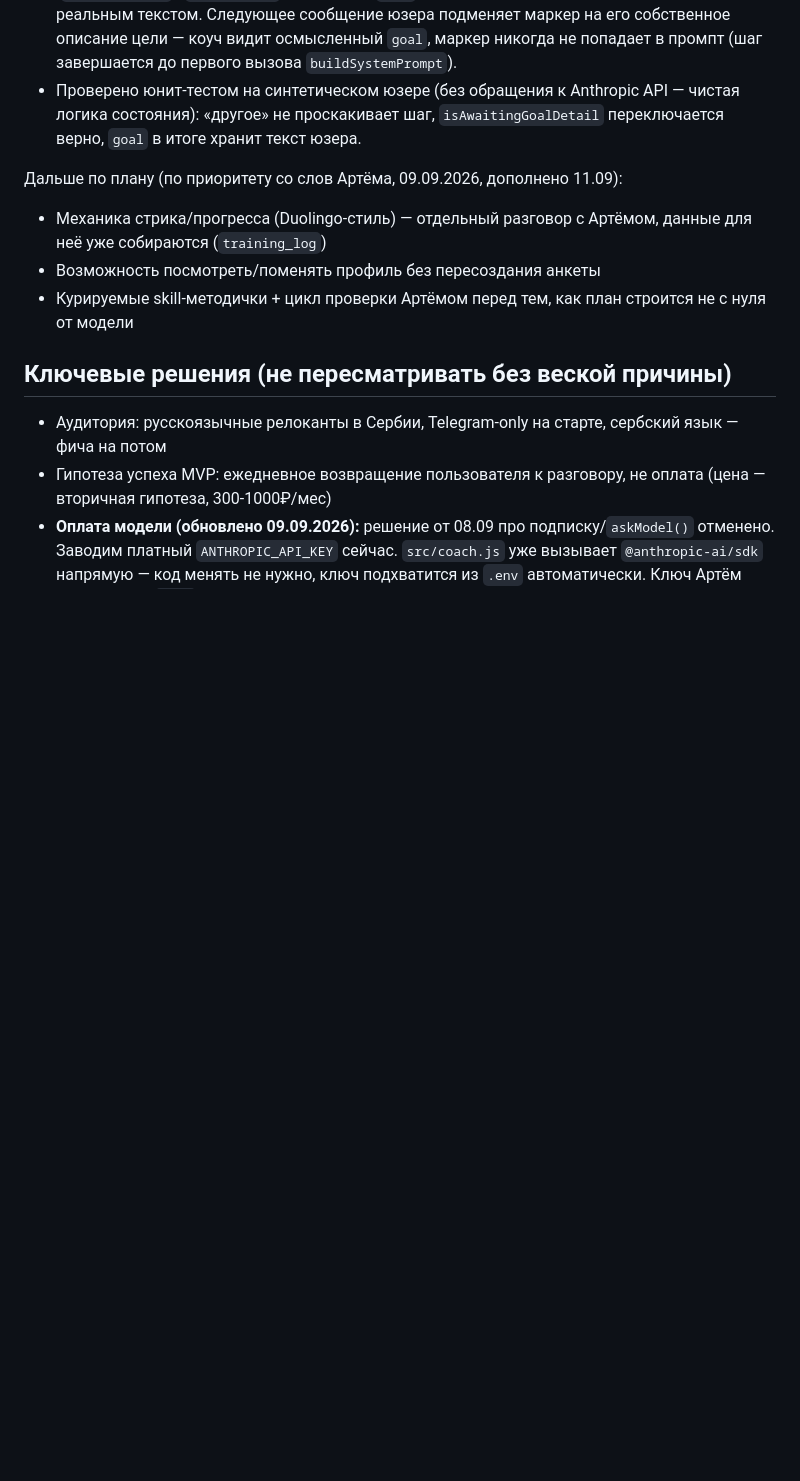
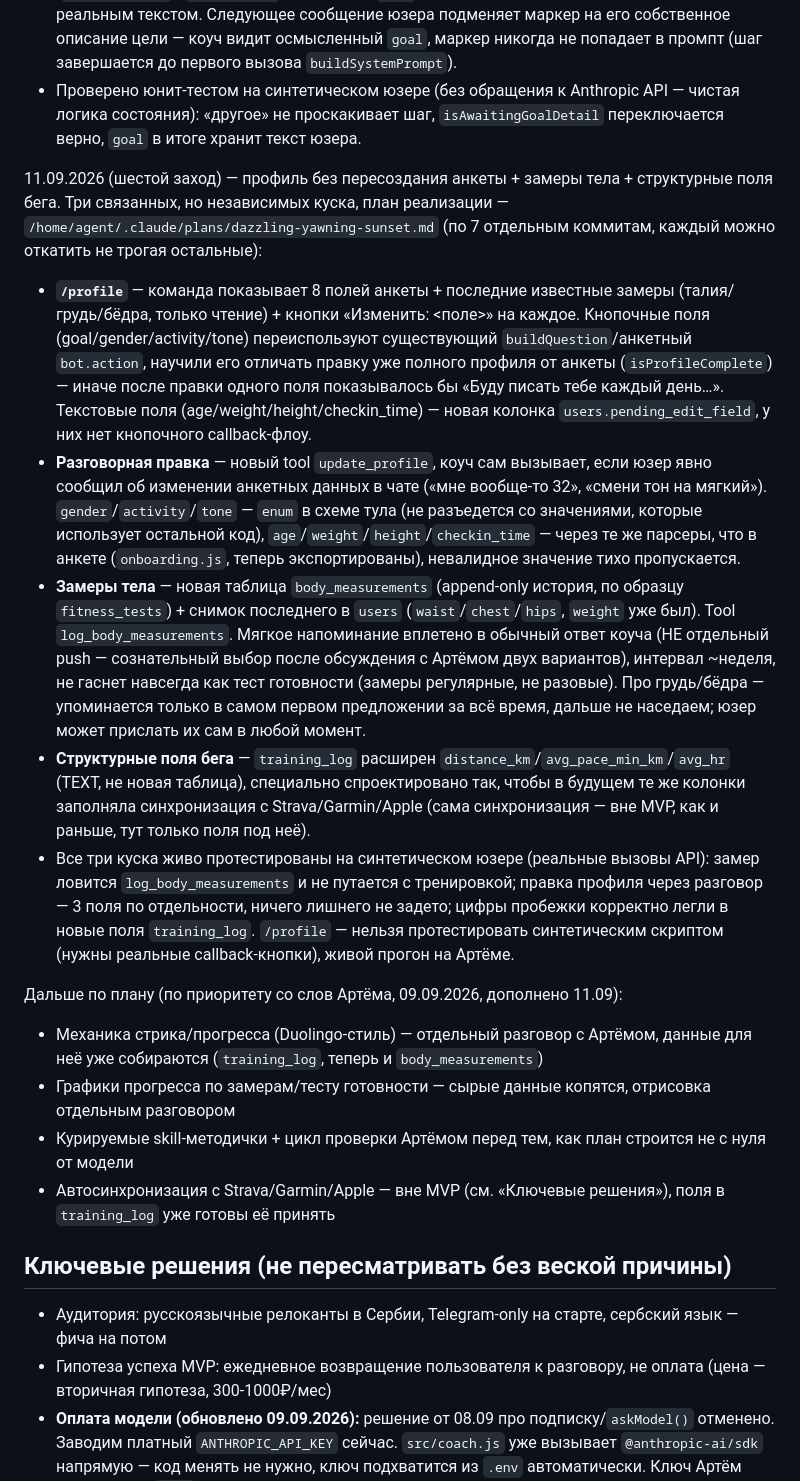
Before and after one commit to artemch89-cpu/Run-Eat-Fit, a Markdown page: CLAUDE.md, the part around the change. GitHub-like rendering; blank space fills up the shorter version.

Commit message:
[agent] docs: статус — профиль, замеры тела, структурные поля бега
Co-Authored-By: Claude Sonnet 5 <noreply@anthropic.com>

```diff
--- a/CLAUDE.md
+++ b/CLAUDE.md
@@ -62,10 +62,18 @@ MVP-спека готова (07.09.2026). Скелет + анкета (не «о
 - Без новой колонки в БД: служебный маркер `GOAL_OTHER_PENDING` в том же поле `goal` (`onboarding.js`), `getNextStep` держит шаг `goal` неотвеченным, пока маркер не заменён реальным текстом. Следующее сообщение юзера подменяет маркер на его собственное описание цели — коуч видит осмысленный `goal`, маркер никогда не попадает в промпт (шаг завершается до первого вызова `buildSystemPrompt`).
 - Проверено юнит-тестом на синтетическом юзере (без обращения к Anthropic API — чистая логика состояния): «другое» не проскакивает шаг, `isAwaitingGoalDetail` переключается верно, `goal` в итоге хранит текст юзера.
 
+11.09.2026 (шестой заход) — профиль без пересоздания анкеты + замеры тела + структурные поля бега. Три связанных, но независимых куска, план реализации — `/home/agent/.claude/plans/dazzling-yawning-sunset.md` (по 7 отдельным коммитам, каждый можно откатить не трогая остальные):
+- **`/profile`** — команда показывает 8 полей анкеты + последние известные замеры (талия/грудь/бёдра, только чтение) + кнопки «Изменить: <поле>» на каждое. Кнопочные поля (goal/gender/activity/tone) переиспользуют существующий `buildQuestion`/анкетный `bot.action`, научили его отличать правку уже полного профиля от анкеты (`isProfileComplete`) — иначе после правки одного поля показывалось бы «Буду писать тебе каждый день…». Текстовые поля (age/weight/height/checkin_time) — новая колонка `users.pending_edit_field`, у них нет кнопочного callback-флоу.
+- **Разговорная правка** — новый tool `update_profile`, коуч сам вызывает, если юзер явно сообщил об изменении анкетных данных в чате («мне вообще-то 32», «смени тон на мягкий»). `gender`/`activity`/`tone` — `enum` в схеме тула (не разъедется со значениями, которые использует остальной код), `age`/`weight`/`height`/`checkin_time` — через те же парсеры, что в анкете (`onboarding.js`, теперь экспортированы), невалидное значение тихо пропускается.
+- **Замеры тела** — новая таблица `body_measurements` (append-only история, по образцу `fitness_tests`) + снимок последнего в `users` (`waist`/`chest`/`hips`, `weight` уже был). Tool `log_body_measurements`. Мягкое напоминание вплетено в обычный ответ коуча (НЕ отдельный push — сознательный выбор после обсуждения с Артёмом двух вариантов), интервал ~неделя, не гаснет навсегда как тест готовности (замеры регулярные, не разовые). Про грудь/бёдра — упоминается только в самом первом предложении за всё время, дальше не наседаем; юзер может прислать их сам в любой момент.
+- **Структурные поля бега** — `training_log` расширен `distance_km`/`avg_pace_min_km`/`avg_hr` (TEXT, не новая таблица), специально спроектировано так, чтобы в будущем те же колонки заполняла синхронизация с Strava/Garmin/Apple (сама синхронизация — вне MVP, как и раньше, тут только поля под неё).
+- Все три куска живо протестированы на синтетическом юзере (реальные вызовы API): замер ловится `log_body_measurements` и не путается с тренировкой; правка профиля через разговор — 3 поля по отдельности, ничего лишнего не задето; цифры пробежки корректно легли в новые поля `training_log`. `/profile` — нельзя протестировать синтетическим скриптом (нужны реальные callback-кнопки), живой прогон на Артёме.
+
 Дальше по плану (по приоритету со слов Артёма, 09.09.2026, дополнено 11.09):
-- Механика стрика/прогресса (Duolingo-стиль) — отдельный разговор с Артёмом, данные для неё уже собираются (`training_log`)
-- Возможность посмотреть/поменять профиль без пересоздания анкеты
+- Механика стрика/прогресса (Duolingo-стиль) — отдельный разговор с Артёмом, данные для неё уже собираются (`training_log`, теперь и `body_measurements`)
+- Графики прогресса по замерам/тесту готовности — сырые данные копятся, отрисовка отдельным разговором
 - Курируемые skill-методички + цикл проверки Артёмом перед тем, как план строится не с нуля от модели
+- Автосинхронизация с Strava/Garmin/Apple — вне MVP (см. «Ключевые решения»), поля в `training_log` уже готовы её принять
 
 ## Ключевые решения (не пересматривать без веской причины)
 
```
